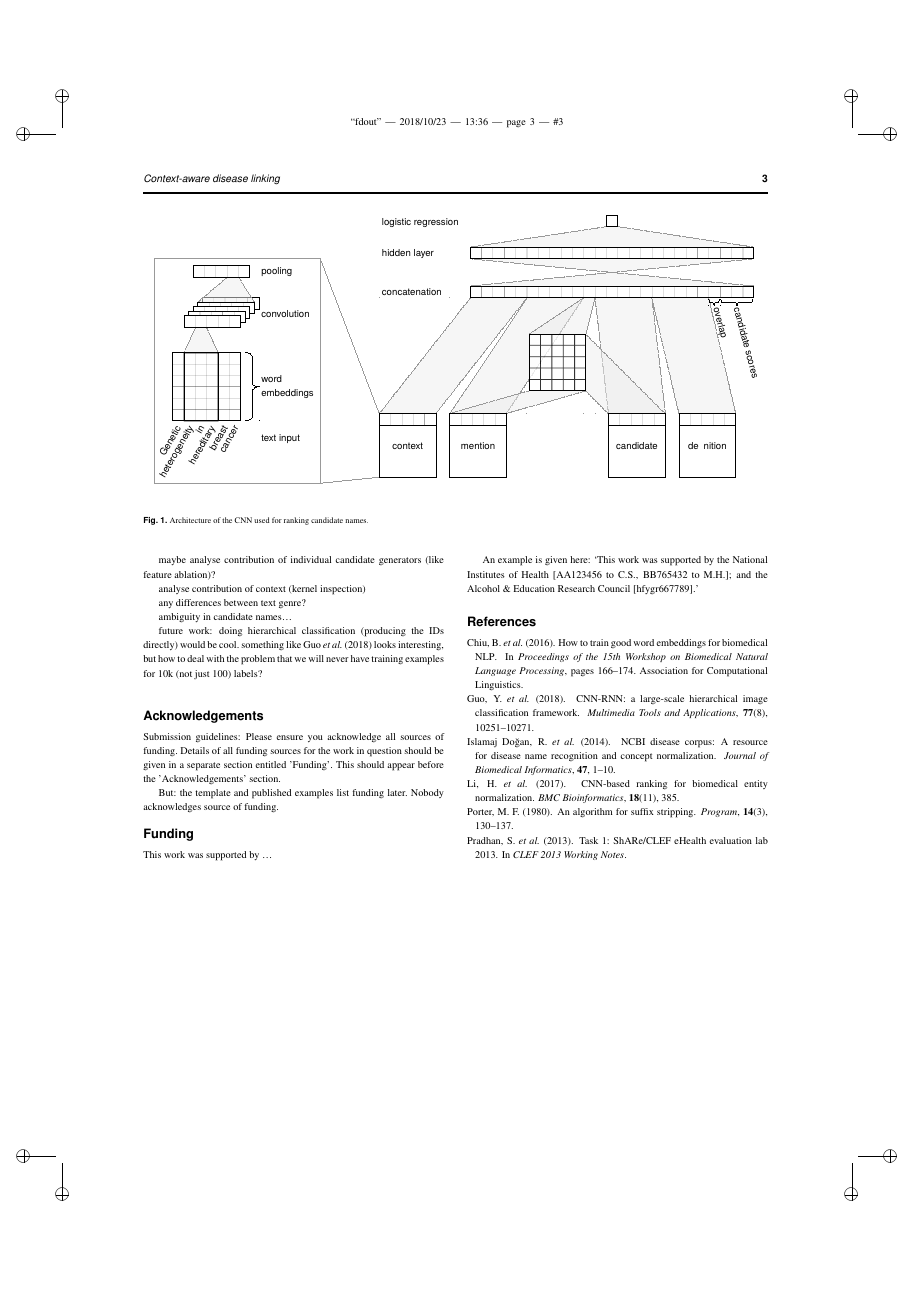
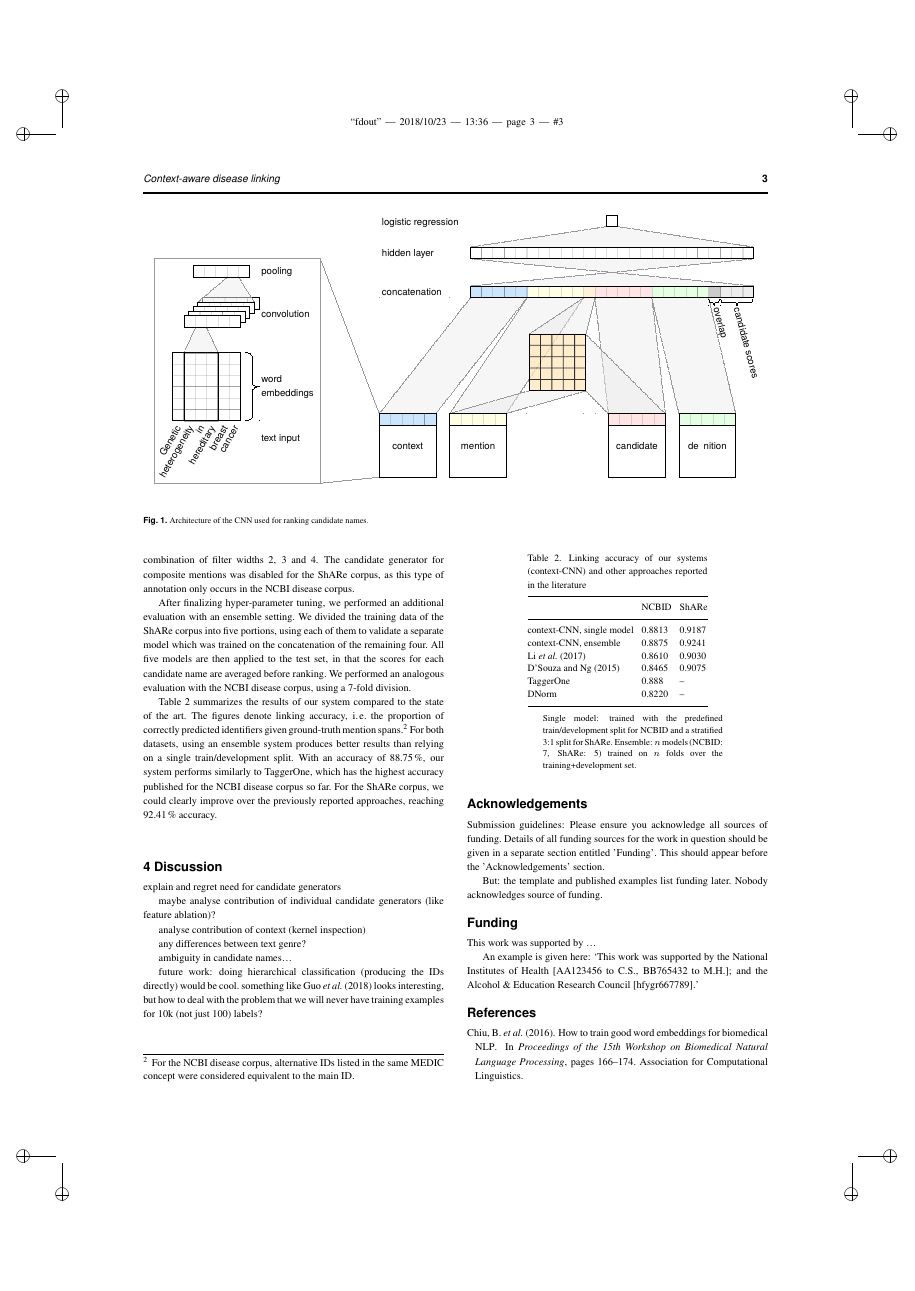
Before and after one commit to en-dash/context-aware-disease-linking, a LaTeX paper (main.tex): page 3 of 3 before the commit and page 3 of 4 after it. Compiled offline with pdfLaTeX.

Commit message:
results section

```diff
--- a/main.tex
+++ b/main.tex
@@ -234,3 +236,30 @@ NCBI: better than Li et al., but we didn't beat TaggerOne
+For the NCBI disease corpus, we used a filter width of 3 tokens in the convolution, whereas the ShARe corpus benefitted from using a combination of filter widths 2, 3 and 4.
+The candidate generator for composite mentions was disabled for the ShARe corpus, as this type of annotation only occurs in the NCBI disease corpus.
+
+After finalizing hyper-parameter tuning, we performed an additional evaluation with an ensemble setting.
+We divided the training data of the ShARe corpus into five portions, using each of them to validate a separate model which was trained on the concatenation of the remaining four.
+All five models are then applied to the test set, in that the scores for each candidate name are averaged before ranking.
+We performed an analogous evaluation with the NCBI disease corpus, using a 7-fold division.
+
+Table~\ref{tab:results} summarizes the results of our system compared to the state of the art.
+The figures denote linking accuracy, \ie the proportion of correctly predicted identifiers given ground-truth mention spans.%
+\footnote{For the NCBI disease corpus, alternative IDs listed in the same MEDIC concept were considered equivalent to the main ID.}  % This is how TaggerOne was evaluated, as Robert Leaman told me by email.
+For both datasets, using an ensemble system produces better results than relying on a single train/development split.
+With an accuracy of 88.75\,\%, our system performs similarly to TaggerOne, which has the highest accuracy published for the NCBI disease corpus so far.
+For the ShARe corpus, we could clearly improve over the previously reported approaches, reaching 92.41\,\% accuracy.
+
+\begin{table}[!t]
+\processtable{Linking accuracy of our systems (context-CNN) and other approaches reported in the literature\label{tab:results}}
+{\begin{tabular}{@{}lll@{}}\toprule
+                                   & NCBID  & ShARe \\\midrule
+  context-CNN, single model        & 0.8813 & 0.9187 \\
+  context-CNN, ensemble            & 0.8875 & 0.9241 \\
+  \cite{lihaodi-et-al:2017}        & 0.8610 & 0.9030 \\
+  \cite{dsouza-ng:2015:ACL-IJCNLP} & 0.8465 & 0.9075 \\
+  TaggerOne                        & 0.888  & -- \\
+  DNorm                            & 0.8220 & -- \\\botrule
+\end{tabular}}{Single model: trained with the predefined train/development split for NCBID and a stratified 3:1 split for ShARe. Ensemble: $n$ models (NCBID: 7, ShARe: 5) trained on $n$ folds over the training+development set.}
+\end{table}
 
 
 
```
Also changed, not shown: refs.bib (+12 -0 lines), img/nn-arch.pdf, main.tex (10 more changed lines).
